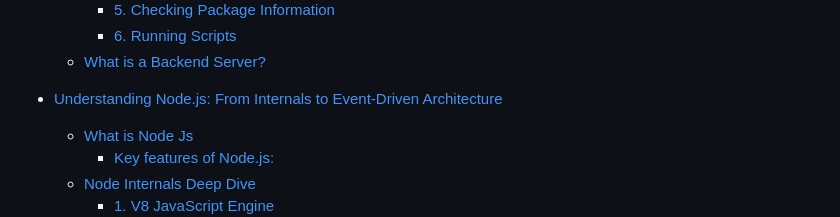
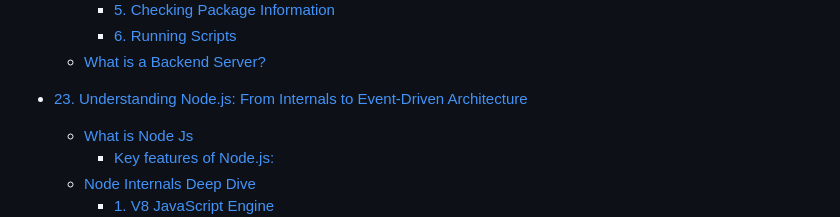
Before and after one commit to sameerkatija/web-development-notes, a Markdown page: README.md, the part around the change. GitHub-like rendering.

Commit message:
added node internals

```diff
--- a/README.md
+++ b/README.md
@@ -783,7 +783,7 @@
     - [6. Running Scripts](https://github.com/sameerkatija/sc-advance-web-class/tree/day-25?tab=readme-ov-file#6-running-scripts)
   - [What is a Backend Server?](https://github.com/sameerkatija/sc-advance-web-class/tree/day-25?tab=readme-ov-file#what-is-a-backend-server)
 
-- [Understanding Node.js: From Internals to Event-Driven Architecture](https://github.com/sameerkatija/sc-advance-web-class/tree/day-26?tab=readme-ov-file#understanding-nodejs-from-internals-to-event-driven-architecture)
+- [23. Understanding Node.js: From Internals to Event-Driven Architecture](https://github.com/sameerkatija/sc-advance-web-class/tree/day-26?tab=readme-ov-file#understanding-nodejs-from-internals-to-event-driven-architecture)
   - [What is Node Js](https://github.com/sameerkatija/sc-advance-web-class/tree/day-26?tab=readme-ov-file#what-is-node-js)
     - [Key features of Node.js:](https://github.com/sameerkatija/sc-advance-web-class/tree/day-26?tab=readme-ov-file#key-features-of-nodejs)
   - [Node Internals Deep Dive](https://github.com/sameerkatija/sc-advance-web-class/tree/day-26?tab=readme-ov-file#node-internals-deep-dive)
```
